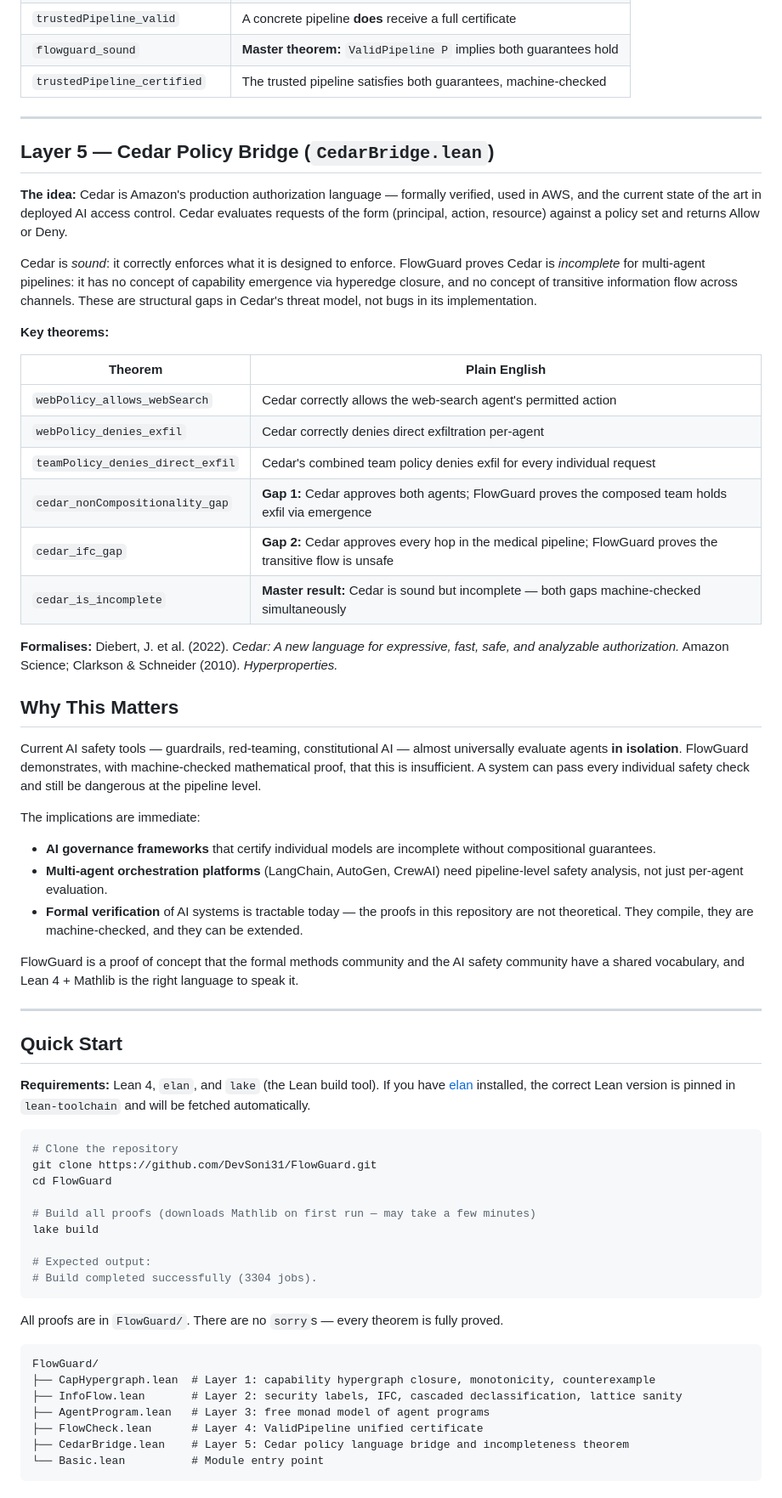
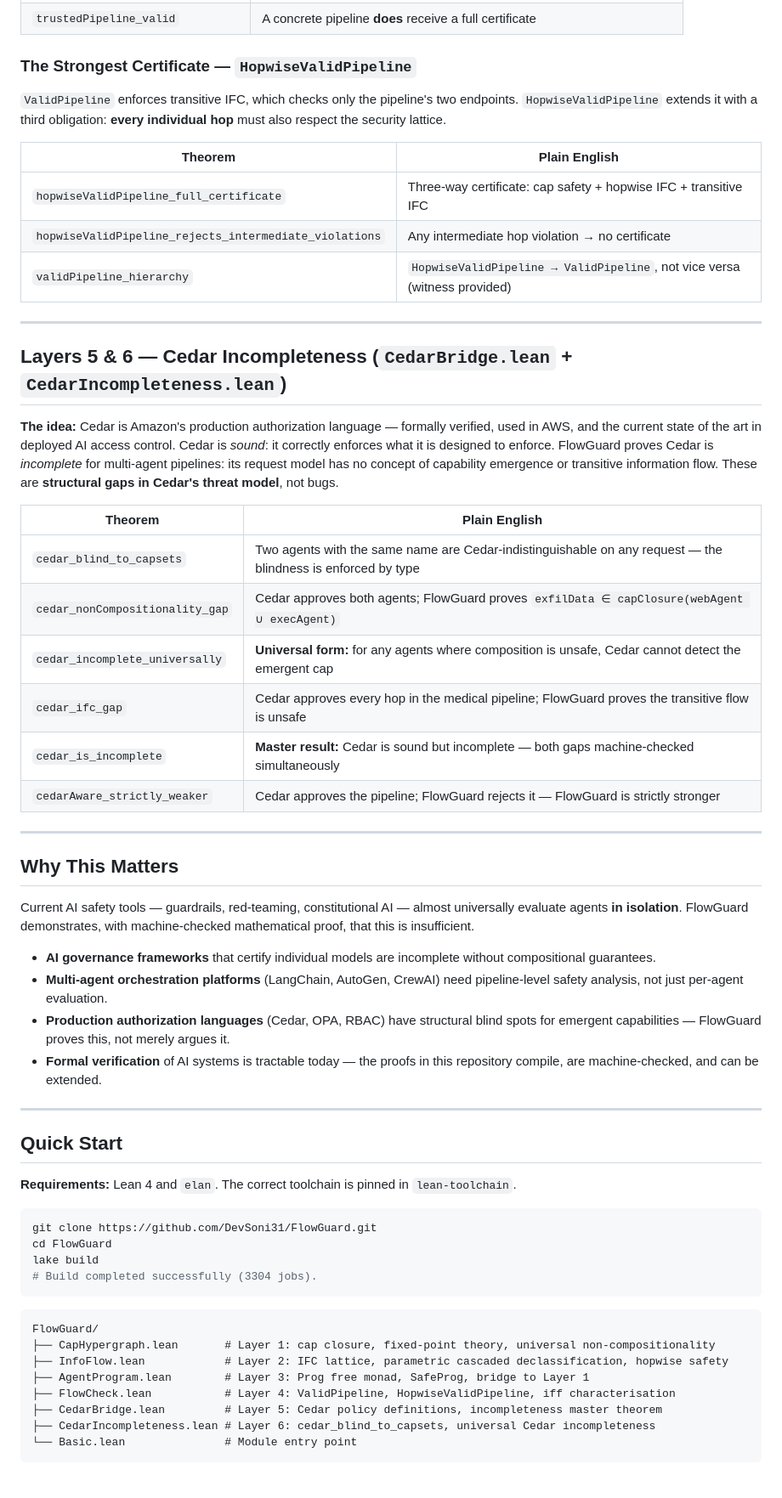
Before and after one commit to DevSoni31/FlowGuard, a Markdown page: README.md, the part around one of its changes. Shown at 85% size. Drawn GitHub-style.

````diff
--- a/README.md
+++ b/README.md
@@ -202,84 +250,70 @@ Safety becomes a **compile-time guarantee**, not a runtime check.
 | `trustedPipeline_valid` | A concrete pipeline **does** receive a full certificate |
-| `flowguard_sound` | **Master theorem:** `ValidPipeline P` implies both guarantees hold |
-| `trustedPipeline_certified` | The trusted pipeline satisfies both guarantees, machine-checked |
+
+### The Strongest Certificate — `HopwiseValidPipeline`
+
+`ValidPipeline` enforces transitive IFC, which checks only the pipeline's two endpoints.
+`HopwiseValidPipeline` extends it with a third obligation: **every individual hop** must
+also respect the security lattice.
+
+| Theorem | Plain English |
+|---|---|
+| `hopwiseValidPipeline_full_certificate` | Three-way certificate: cap safety + hopwise IFC + transitive IFC |
+| `hopwiseValidPipeline_rejects_intermediate_violations` | Any intermediate hop violation → no certificate |
+| `validPipeline_hierarchy` | `HopwiseValidPipeline → ValidPipeline`, not vice versa (witness provided) |
 
 ---
 
-## Layer 5 — Cedar Policy Bridge (`CedarBridge.lean`)
+## Layers 5 & 6 — Cedar Incompleteness (`CedarBridge.lean` + `CedarIncompleteness.lean`)
 
-**The idea:** Cedar is Amazon's production authorization language — formally verified,
-used in AWS, and the current state of the art in deployed AI access control. Cedar
-evaluates requests of the form (principal, action, resource) against a policy set and
-returns Allow or Deny.
-
-Cedar is *sound*: it correctly enforces what it is designed to enforce.
-FlowGuard proves Cedar is *incomplete* for multi-agent pipelines: it has no concept
-of capability emergence via hyperedge closure, and no concept of transitive information
-flow across channels. These are structural gaps in Cedar's threat model, not bugs in
-its implementation.
-
-**Key theorems:**
+**The idea:** Cedar is Amazon's production authorization language — formally verified, used
+in AWS, and the current state of the art in deployed AI access control. Cedar is *sound*:
+it correctly enforces what it is designed to enforce. FlowGuard proves Cedar is
+*incomplete* for multi-agent pipelines: its request model has no concept of capability
+emergence or transitive information flow. These are **structural gaps in Cedar's threat
+model**, not bugs.
 
 | Theorem | Plain English |
 |---|---|
-| `webPolicy_allows_webSearch` | Cedar correctly allows the web-search agent's permitted action |
-| `webPolicy_denies_exfil` | Cedar correctly denies direct exfiltration per-agent |
-| `teamPolicy_denies_direct_exfil` | Cedar's combined team policy denies exfil for every individual request |
-| `cedar_nonCompositionality_gap` | **Gap 1:** Cedar approves both agents; FlowGuard proves the composed team holds exfil via emergence |
-| `cedar_ifc_gap` | **Gap 2:** Cedar approves every hop in the medical pipeline; FlowGuard proves the transitive flow is unsafe |
+| `cedar_blind_to_capsets` | Two agents with the same name are Cedar-indistinguishable on any request — the blindness is enforced by type |
+| `cedar_nonCompositionality_gap` | Cedar approves both agents; FlowGuard proves `exfilData ∈ capClosure(webAgent ∪ execAgent)` |
+| `cedar_incomplete_universally` | **Universal form:** for any agents where composition is unsafe, Cedar cannot detect the emergent cap |
+| `cedar_ifc_gap` | Cedar approves every hop in the medical pipeline; FlowGuard proves the transitive flow is unsafe |
 | `cedar_is_incomplete` | **Master result:** Cedar is sound but incomplete — both gaps machine-checked simultaneously |
+| `cedarAware_strictly_weaker` | Cedar approves the pipeline; FlowGuard rejects it — FlowGuard is strictly stronger |
 
-**Formalises:** Diebert, J. et al. (2022). *Cedar: A new language for expressive, fast,
-safe, and analyzable authorization.* Amazon Science; Clarkson & Schneider (2010).
-*Hyperproperties.*
+---
 
 ## Why This Matters
 
 Current AI safety tools — guardrails, red-teaming, constitutional AI — almost universally
 evaluate agents **in isolation**. FlowGuard demonstrates, with machine-checked mathematical
-proof, that this is insufficient. A system can pass every individual safety check and still
-be dangerous at the pipeline level.
+proof, that this is insufficient.
 
-The implications are immediate:
-
-- **AI governance frameworks** that certify individual models are incomplete without
-  compositional guarantees.
-- **Multi-agent orchestration platforms** (LangChain, AutoGen, CrewAI) need pipeline-level
-  safety analysis, not just per-agent evaluation.
-- **Formal verification** of AI systems is tractable today — the proofs in this repository
-  are not theoretical. They compile, they are machine-checked, and they can be extended.
-
-FlowGuard is a proof of concept that the formal methods community and the AI safety
-community have a shared vocabulary, and Lean 4 + Mathlib is the right language to speak it.
+- **AI governance frameworks** that certify individual models are incomplete without compositional guarantees.
+- **Multi-agent orchestration platforms** (LangChain, AutoGen, CrewAI) need pipeline-level safety analysis, not just per-agent evaluation.
+- **Production authorization languages** (Cedar, OPA, RBAC) have structural blind spots for emergent capabilities — FlowGuard proves this, not merely argues it.
+- **Formal verification** of AI systems is tractable today — the proofs in this repository compile, are machine-checked, and can be extended.
 
 ---
 
 ## Quick Start
 
-**Requirements:** Lean 4, `elan`, and `lake` (the Lean build tool).
-If you have [elan](https://github.com/leanprover/elan) installed, the correct Lean version
-is pinned in `lean-toolchain` and will be fetched automatically.
+**Requirements:** Lean 4 and `elan`. The correct toolchain is pinned in `lean-toolchain`.
 
 ```bash
-# Clone the repository
 git clone https://github.com/DevSoni31/FlowGuard.git
 cd FlowGuard
-
-# Build all proofs (downloads Mathlib on first run — may take a few minutes)
 lake build
-
-# Expected output:
 # Build completed successfully (3304 jobs).
 ```
 
-All proofs are in `FlowGuard/`. There are no `sorry`s — every theorem is fully proved.
-
 ```text
 FlowGuard/
-├── CapHypergraph.lean  # Layer 1: capability hypergraph closure, monotonicity, counterexample
-├── InfoFlow.lean       # Layer 2: security labels, IFC, cascaded declassification, lattice sanity
-├── AgentProgram.lean   # Layer 3: free monad model of agent programs
-├── FlowCheck.lean      # Layer 4: ValidPipeline unified certificate
-├── CedarBridge.lean    # Layer 5: Cedar policy language bridge and incompleteness theorem
-└── Basic.lean          # Module entry point
+├── CapHypergraph.lean       # Layer 1: cap closure, fixed-point theory, universal non-compositionality
+├── InfoFlow.lean            # Layer 2: IFC lattice, parametric cascaded declassification, hopwise safety
+├── AgentProgram.lean        # Layer 3: Prog free monad, SafeProg, bridge to Layer 1
+├── FlowCheck.lean           # Layer 4: ValidPipeline, HopwiseValidPipeline, iff characterisation
+├── CedarBridge.lean         # Layer 5: Cedar policy definitions, incompleteness master theorem
+├── CedarIncompleteness.lean # Layer 6: cedar_blind_to_capsets, universal Cedar incompleteness
+└── Basic.lean               # Module entry point
 ```
````
Also changed, not shown: other parts of README.md (+176 -100 lines).
